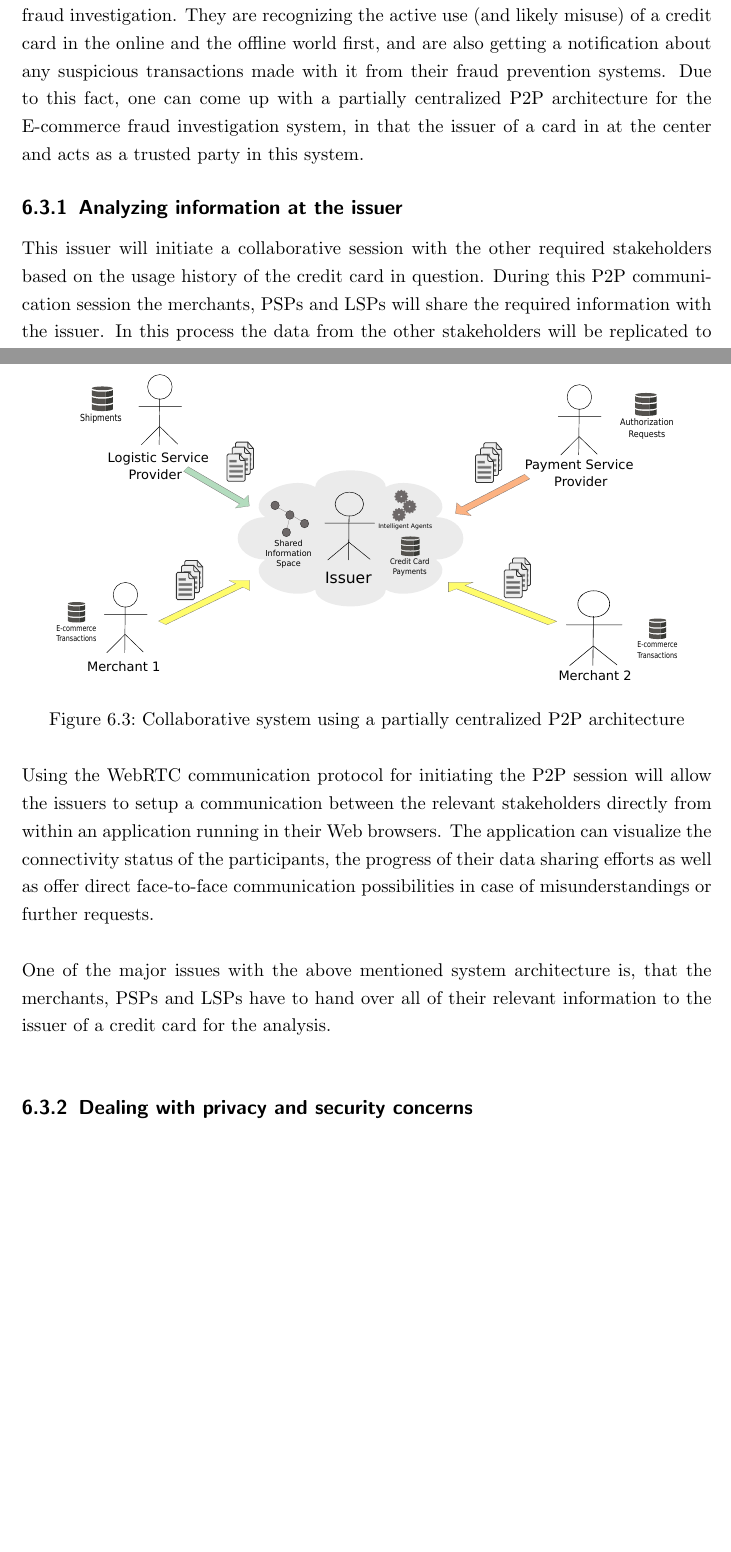
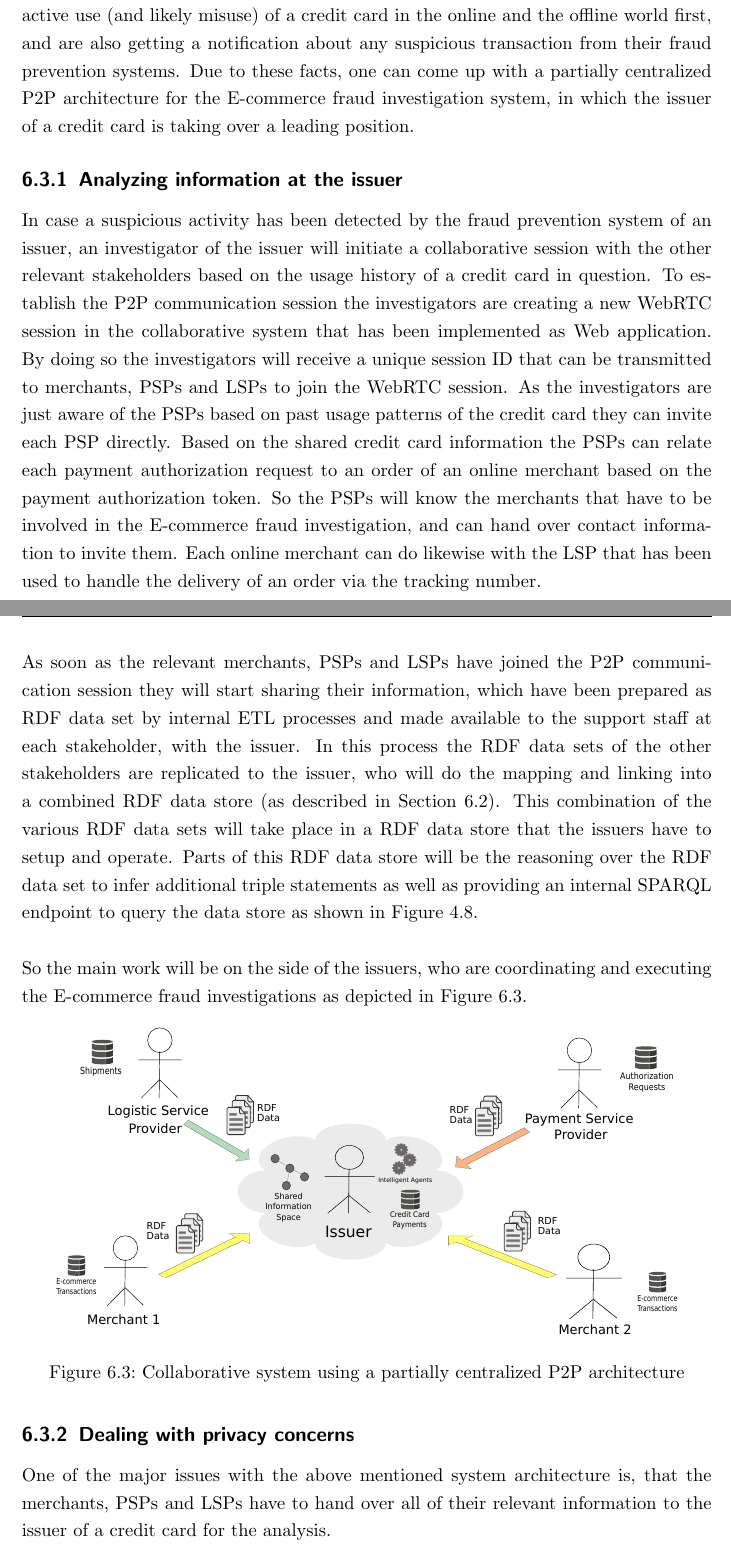
Before and after one commit to appelgriebsch/master-thesis, a LaTeX thesis (MasterThesis.tex, which reads chapter/design_p2p_system.tex): two parts of pages 88 and 89 of 99, joined at a grey line, cut so that both start at the same text, the shorter picture padded with empty space. Compiled offline with pdfLaTeX.

Commit message:
initial p2p session

```diff
--- a/chapter/design_p2p_system.tex
+++ b/chapter/design_p2p_system.tex
@@ -3,12 +3,16 @@
 \section{Using a partially centralized \gls{P2P} system}
 \label{sec:p2p_partially_centralized_system}
 
-For the \gls{E-commerce} fraud scenario, that has been selected for this thesis in Section~\ref{sec:scope_thesis}, one can say that the issuer of a credit card is the party who initiates the collaborative fraud investigation. They are recognizing the active use (and likely misuse) of a credit card in the online and the offline world first, and are also getting a notification about any suspicious transactions made with it from their fraud prevention systems. Due to this fact, one can come up with a partially centralized \gls{P2P} architecture for the \gls{E-commerce} fraud investigation system, in that the issuer of a card in at the center and acts as a trusted party in this system.
+For the \gls{E-commerce} fraud scenario, that has been selected for this thesis in Section~\ref{sec:scope_thesis}, one can say that the issuer of a credit card is the participant, who initiates a collaborative session to investigate the transactions in question. They are recognizing the active use (and likely misuse) of a credit card in the online and the offline world first, and are also getting a notification about any suspicious transaction from their fraud prevention systems. Due to these facts, one can come up with a partially centralized \gls{P2P} architecture for the \gls{E-commerce} fraud investigation system, in which the issuer of a credit card is taking over a leading position.
 
 \subsection{Analyzing information at the issuer}
 \label{subsec:p2p_partially_issuer_collecting}
 
-This issuer will initiate a collaborative session with the other required stakeholders based on the usage history of the credit card in question. During this \gls{P2P} communication session the merchants, \gls{PSP}s and \gls{LSP}s will share the required information with the issuer. In this process the data from the other stakeholders will be replicated to the issuer, who will build up a networked graph based on the Schema.org specification. So the main work will be on the issuer's side, who is the major driving party in the system, as depicted in Figure~\ref{fig:images_p2p_centralized}.\@
+In case a suspicious activity has been detected by the fraud prevention system of an issuer, an investigator of the issuer will initiate a collaborative session with the other relevant stakeholders based on the usage history of a credit card in question. To establish the \gls{P2P} communication session the investigators are creating a new \gls{WebRTC} session in the collaborative system that has been implemented as Web application. By doing so the investigators will receive a unique session ID that can be transmitted to merchants, \gls{PSP}s and \gls{LSP}s to join the \gls{WebRTC} session. As the investigators are just aware of the \gls{PSP}s based on past usage patterns of the credit card they can invite each \gls{PSP} directly. Based on the shared credit card information the \gls{PSP}s can relate each payment authorization request to an order of an online merchant based on the payment authorization token. So the \gls{PSP}s will know the merchants that have to be involved in the \gls{E-commerce} fraud investigation, and can hand over contact information to invite them. Each online merchant can do likewise with the \gls{LSP} that has been used to handle the delivery of an order via the tracking number. \\
+
+As soon as the relevant merchants, \gls{PSP}s and \gls{LSP}s have joined the \gls{P2P} communication session they will start sharing their information, which have been prepared as \gls{RDF} data set by internal \gls{ETL} processes and made available to the support staff at each stakeholder, with the issuer. In this process the \gls{RDF} data sets of the other stakeholders are replicated to the issuer, who will do the mapping and linking into a combined \gls{RDF} data store (as described in Section~\ref{sec:working_semantic_data}). This combination of the various \gls{RDF} data sets will take place in a \gls{RDF} data store that the issuers have to setup and operate. Parts of this \gls{RDF} data store will be the reasoning over the \gls{RDF} data set to infer additional triple statements as well as providing an internal \gls{SPARQL} endpoint to query the data store as shown in Figure~\ref{fig:images_semweb_app}. \\
+
+So the main work will be on the side of the issuers, who are coordinating and executing the \gls{E-commerce} fraud investigations as depicted in Figure~\ref{fig:images_p2p_centralized}.\@
 
 \begin{figure}[H]
 	\centering
@@ -17,13 +21,11 @@ This issuer will initiate a collaborative session with the other required stakeh
 \label{fig:images_p2p_centralized}
 \end{figure}
 
-Using the \gls{WebRTC} communication protocol for initiating the \gls{P2P} session will allow the issuers to setup a communication between the relevant stakeholders directly from within an application running in their Web browsers. The application can visualize the connectivity status of the participants, the progress of their data sharing efforts as well as offer direct face-to-face communication possibilities in case of misunderstandings or further requests. \\
+
+\subsection{Dealing with privacy concerns}
+\label{subsec:p2p_partially_issuer_privacy}
 
 One of the major issues with the above mentioned system architecture is, that the merchants, \gls{PSP}s and \gls{LSP}s have to hand over all of their relevant information to the issuer of a credit card for the analysis. \\
-
-\subsection{Dealing with privacy and security concerns}
-\label{subsec:p2p_partially_issuer_privacy}
-
 \ldots
 
 % subsec p2p_partially_centralized_system
```
Also changed, not shown: MasterThesis.pdf, images/system_P2P_centralized.pdf, images/system_P2P_centralized.svg.
